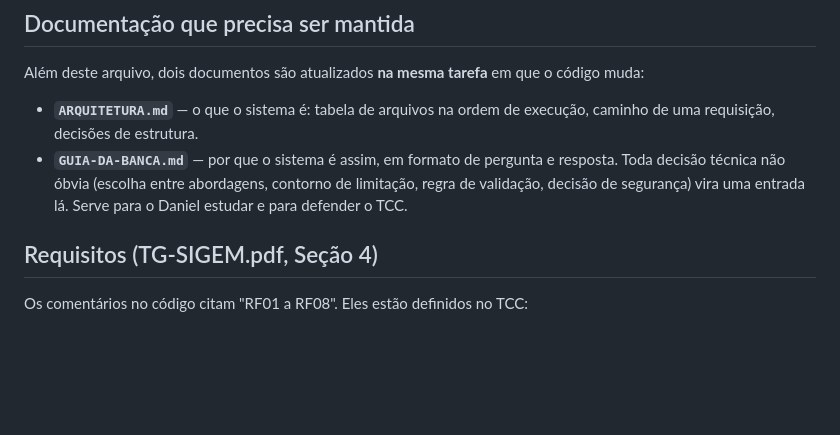
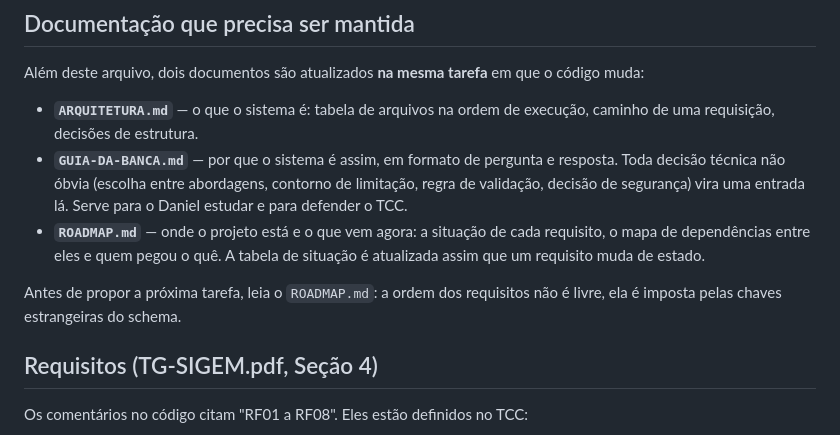
Before and after one commit to Daniel-Carrapeiro-Mendes/sigem, a Markdown page: CLAUDE.md, the part around the change. GitHub-like rendering; blank space fills up the shorter version.

```diff
--- a/CLAUDE.md
+++ b/CLAUDE.md
@@ -151,6 +151,12 @@ código muda:
   resposta. Toda decisão técnica não óbvia (escolha entre abordagens, contorno de
   limitação, regra de validação, decisão de segurança) vira uma entrada lá.
   Serve para o Daniel estudar e para defender o TCC.
+- **`ROADMAP.md`** — onde o projeto está e o que vem agora: a situação de cada
+  requisito, o mapa de dependências entre eles e quem pegou o quê. A tabela de
+  situação é atualizada assim que um requisito muda de estado.
+
+Antes de propor a próxima tarefa, leia o `ROADMAP.md`: a ordem dos requisitos não
+é livre, ela é imposta pelas chaves estrangeiras do schema.
 
 ## Requisitos (TG-SIGEM.pdf, Seção 4)
 
```
Also changed, not shown: ROADMAP.md (added, +235 -0 lines).
